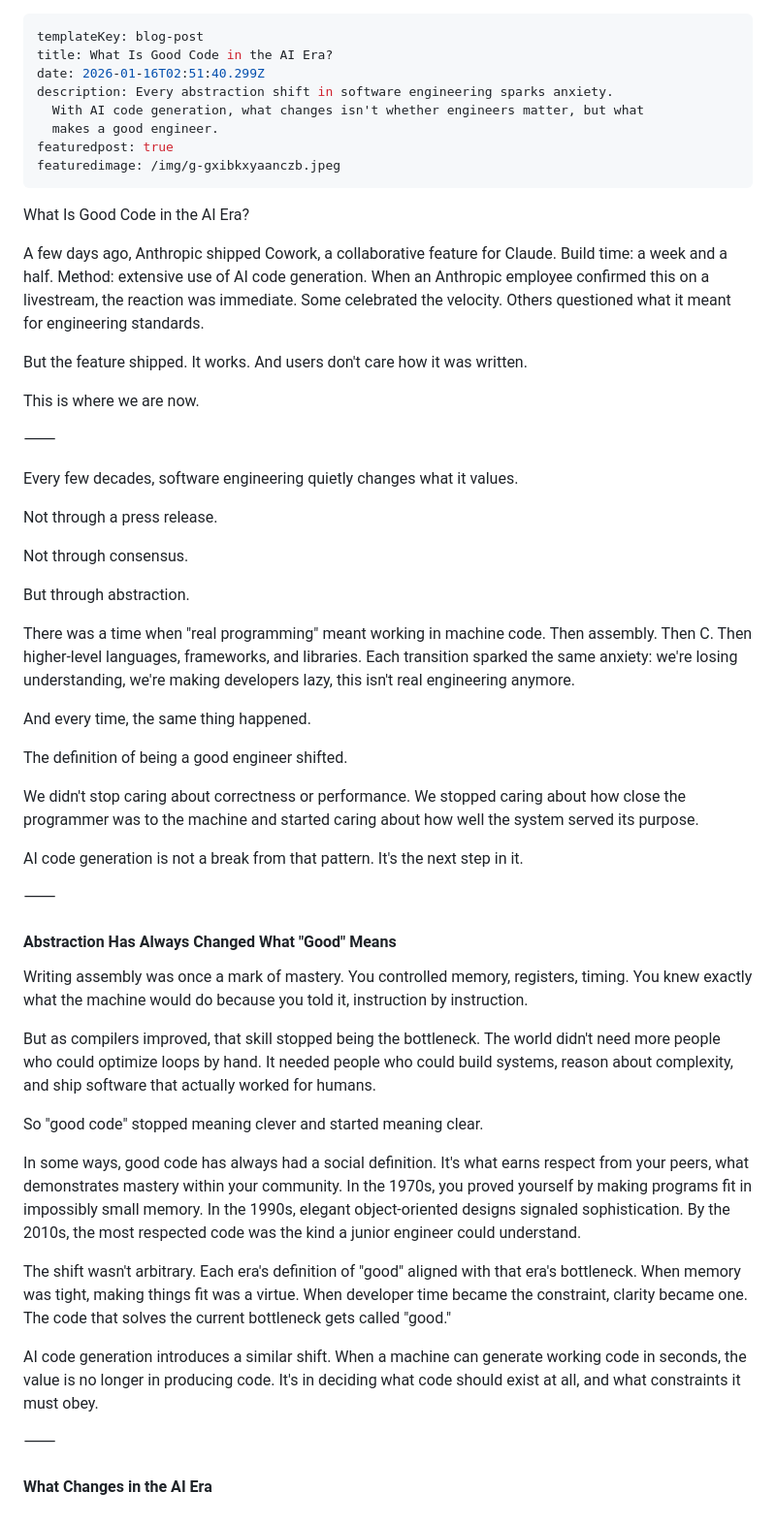
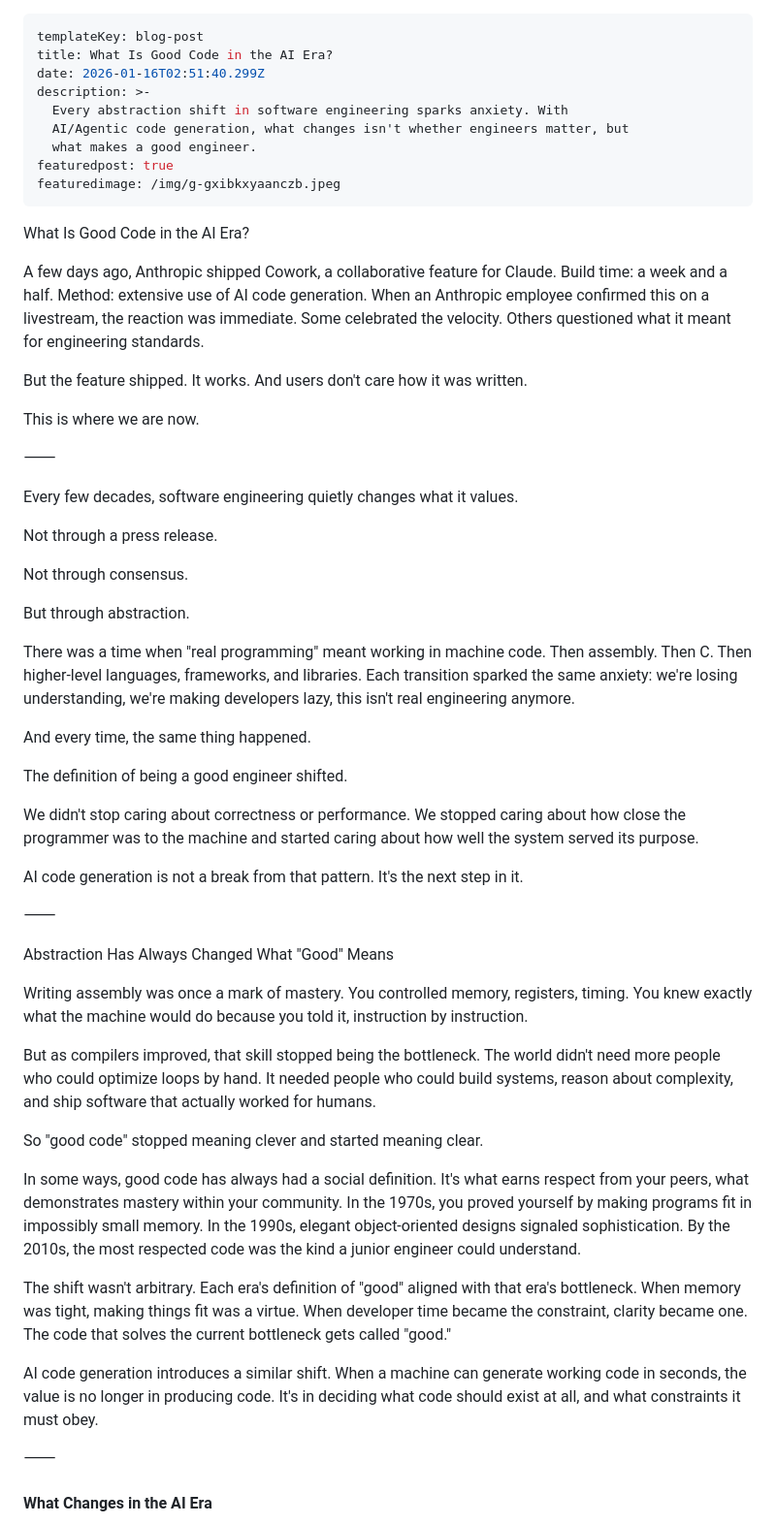
Before and after one commit to williamkwao/kwao.io, a Markdown page: content/blog/what-is-good-code-in-the-ai-era.md, the part around one of its changes. Shown at 97% size. GitHub-like rendering.

Commit message:
TinaCMS content update
Co-authored-by: William Kwao <williamkwao@gmail.com>

```diff
--- a/content/blog/what-is-good-code-in-the-ai-era.md
+++ b/content/blog/what-is-good-code-in-the-ai-era.md
@@ -2,17 +2,19 @@
 templateKey: blog-post
 title: What Is Good Code in the AI Era?
 date: 2026-01-16T02:51:40.299Z
-description: Every abstraction shift in software engineering sparks anxiety.
-  With AI code generation, what changes isn't whether engineers matter, but what
-  makes a good engineer.
+description: >-
+  Every abstraction shift in software engineering sparks anxiety. With
+  AI/Agentic code generation, what changes isn't whether engineers matter, but
+  what makes a good engineer.
 featuredpost: true
 featuredimage: /img/g-gxibkxyaanczb.jpeg
 ---
+
 What Is Good Code in the AI Era?
 
 A few days ago, Anthropic shipped Cowork, a collaborative feature for Claude. Build time: a week and a half. Method: extensive use of AI code generation. When an Anthropic employee confirmed this on a livestream, the reaction was immediate. Some celebrated the velocity. Others questioned what it meant for engineering standards.
 
-But the feature shipped. It works. And users don\'t care how it was written.
+But the feature shipped. It works. And users don't care how it was written.
 
 This is where we are now.
 
@@ -26,31 +28,31 @@ Not through consensus.
 
 But through abstraction.
 
-There was a time when \"real programming\" meant working in machine code. Then assembly. Then C. Then higher-level languages, frameworks, and libraries. Each transition sparked the same anxiety: we\'re losing understanding, we\'re making developers lazy, this isn\'t real engineering anymore.
+There was a time when "real programming" meant working in machine code. Then assembly. Then C. Then higher-level languages, frameworks, and libraries. Each transition sparked the same anxiety: we're losing understanding, we're making developers lazy, this isn't real engineering anymore.
 
 And every time, the same thing happened.
 
 The definition of being a good engineer shifted.
 
-We didn\'t stop caring about correctness or performance. We stopped caring about how close the programmer was to the machine and started caring about how well the system served its purpose.
+We didn't stop caring about correctness or performance. We stopped caring about how close the programmer was to the machine and started caring about how well the system served its purpose.
 
-AI code generation is not a break from that pattern. It\'s the next step in it.
+AI code generation is not a break from that pattern. It's the next step in it.
 
 ⸻
 
-#### Abstraction Has Always Changed What "Good" Means
+Abstraction Has Always Changed What "Good" Means
 
 Writing assembly was once a mark of mastery. You controlled memory, registers, timing. You knew exactly what the machine would do because you told it, instruction by instruction.
 
-But as compilers improved, that skill stopped being the bottleneck. The world didn\'t need more people who could optimize loops by hand. It needed people who could build systems, reason about complexity, and ship software that actually worked for humans.
+But as compilers improved, that skill stopped being the bottleneck. The world didn't need more people who could optimize loops by hand. It needed people who could build systems, reason about complexity, and ship software that actually worked for humans.
 
-So \"good code\" stopped meaning clever and started meaning clear.
+So "good code" stopped meaning clever and started meaning clear.
 
-In some ways, good code has always had a social definition. It\'s what earns respect from your peers, what demonstrates mastery within your community. In the 1970s, you proved yourself by making programs fit in impossibly small memory. In the 1990s, elegant object-oriented designs signaled sophistication. By the 2010s, the most respected code was the kind a junior engineer could understand.
+In some ways, good code has always had a social definition. It's what earns respect from your peers, what demonstrates mastery within your community. In the 1970s, you proved yourself by making programs fit in impossibly small memory. In the 1990s, elegant object-oriented designs signaled sophistication. By the 2010s, the most respected code was the kind a junior engineer could understand.
 
-The shift wasn\'t arbitrary. Each era\'s definition of \"good\" aligned with that era\'s bottleneck. When memory was tight, making things fit was a virtue. When developer time became the constraint, clarity became one. The code that solves the current bottleneck gets called \"good.\"
+The shift wasn't arbitrary. Each era's definition of "good" aligned with that era's bottleneck. When memory was tight, making things fit was a virtue. When developer time became the constraint, clarity became one. The code that solves the current bottleneck gets called "good."
 
-AI code generation introduces a similar shift. When a machine can generate working code in seconds, the value is no longer in producing code. It\'s in deciding what code should exist at all, and what constraints it must obey.
+AI code generation introduces a similar shift. When a machine can generate working code in seconds, the value is no longer in producing code. It's in deciding what code should exist at all, and what constraints it must obey.
 
 ⸻
 
```
Also changed, not shown: other parts of content/blog/what-is-good-code-in-the-ai-era.md (+14 -14 lines).
